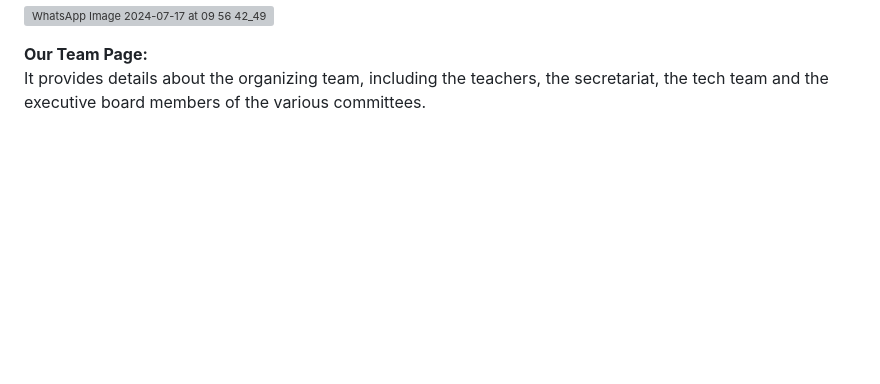
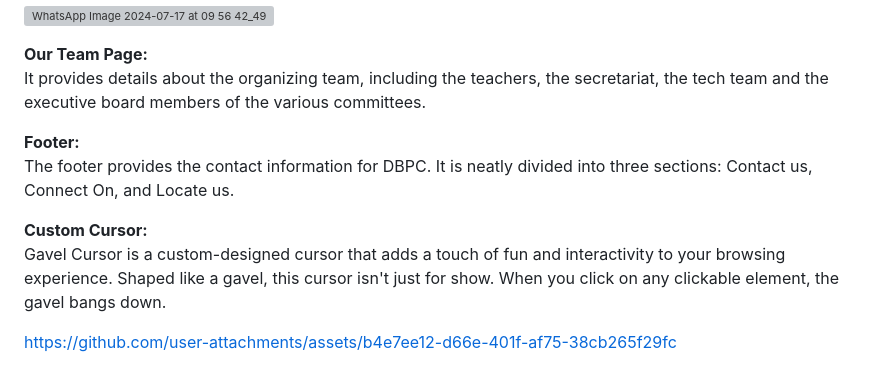
Before and after one commit to Hemang2007/boscomun, a Markdown page: README.md, the part around the change. GitHub-like rendering; blank space fills up the shorter version; grey boxes are pictures that could not be loaded.

```diff
--- a/README.md
+++ b/README.md
@@ -177,3 +177,11 @@ By embedding the registration form or related content, users have a seamless exp
 
 **Our Team Page:** <br>
 It provides details about the organizing team, including the teachers, the secretariat, the tech team and the executive board members of the various committees.
+
+**Footer:** <br>
+The footer provides the contact information for DBPC. It is neatly divided into three sections: Contact us, Connect On, and Locate us.
+
+**Custom Cursor:** <br>
+Gavel Cursor is a custom-designed cursor that adds a touch of fun and interactivity to your browsing experience. Shaped like a gavel, this cursor isn't just for show. When you click on any clickable element, the gavel bangs down.
+
+https://github.com/user-attachments/assets/b4e7ee12-d66e-401f-af75-38cb265f29fc
```
